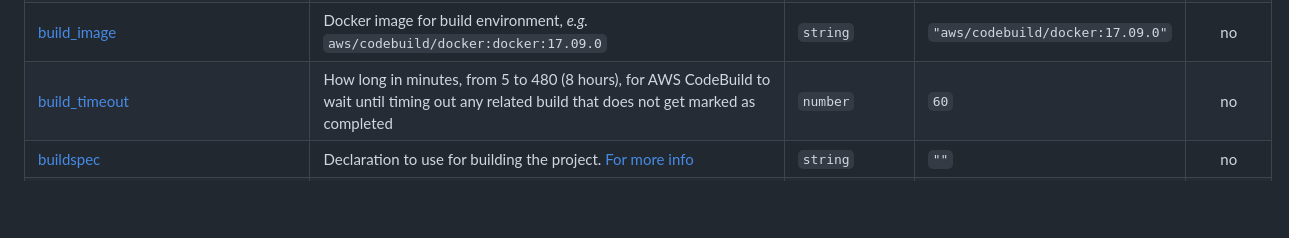
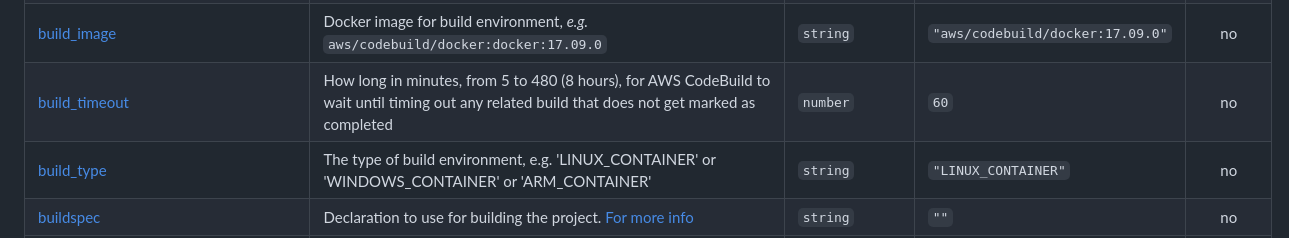
Before and after one commit to cloudposse/terraform-aws-ecs-codepipeline, a Markdown page: README.md, the part around the change. GitHub-like rendering; blank space fills up the shorter version.

```diff
--- a/README.md
+++ b/README.md
@@ -233,6 +233,7 @@ Available targets:
 | <a name="input_build_compute_type"></a> [build\_compute\_type](#input\_build\_compute\_type) | `CodeBuild` instance size. Possible values are: `BUILD_GENERAL1_SMALL` `BUILD_GENERAL1_MEDIUM` `BUILD_GENERAL1_LARGE` | `string` | `"BUILD_GENERAL1_SMALL"` | no |
 | <a name="input_build_image"></a> [build\_image](#input\_build\_image) | Docker image for build environment, _e.g._ `aws/codebuild/docker:docker:17.09.0` | `string` | `"aws/codebuild/docker:17.09.0"` | no |
 | <a name="input_build_timeout"></a> [build\_timeout](#input\_build\_timeout) | How long in minutes, from 5 to 480 (8 hours), for AWS CodeBuild to wait until timing out any related build that does not get marked as completed | `number` | `60` | no |
+| <a name="input_build_type"></a> [build\_type](#input\_build\_type) | The type of build environment, e.g. 'LINUX\_CONTAINER' or 'WINDOWS\_CONTAINER' or 'ARM\_CONTAINER' | `string` | `"LINUX_CONTAINER"` | no |
 | <a name="input_buildspec"></a> [buildspec](#input\_buildspec) | Declaration to use for building the project. [For more info](http://docs.aws.amazon.com/codebuild/latest/userguide/build-spec-ref.html) | `string` | `""` | no |
 | <a name="input_cache_bucket_suffix_enabled"></a> [cache\_bucket\_suffix\_enabled](#input\_cache\_bucket\_suffix\_enabled) | The cache bucket generates a random 13 character string to generate a unique bucket name. If set to false it uses terraform-null-label's id value. It only works when cache\_type is 'S3' | `bool` | `true` | no |
 | <a name="input_cache_type"></a> [cache\_type](#input\_cache\_type) | The type of storage that will be used for the AWS CodeBuild project cache. Valid values: NO\_CACHE, LOCAL, and S3.  Defaults to S3.  If cache\_type is S3, it will create an S3 bucket for storing codebuild cache inside | `string` | `"S3"` | no |
```
Also changed, not shown: docs/terraform.md (+1 -0 lines).
